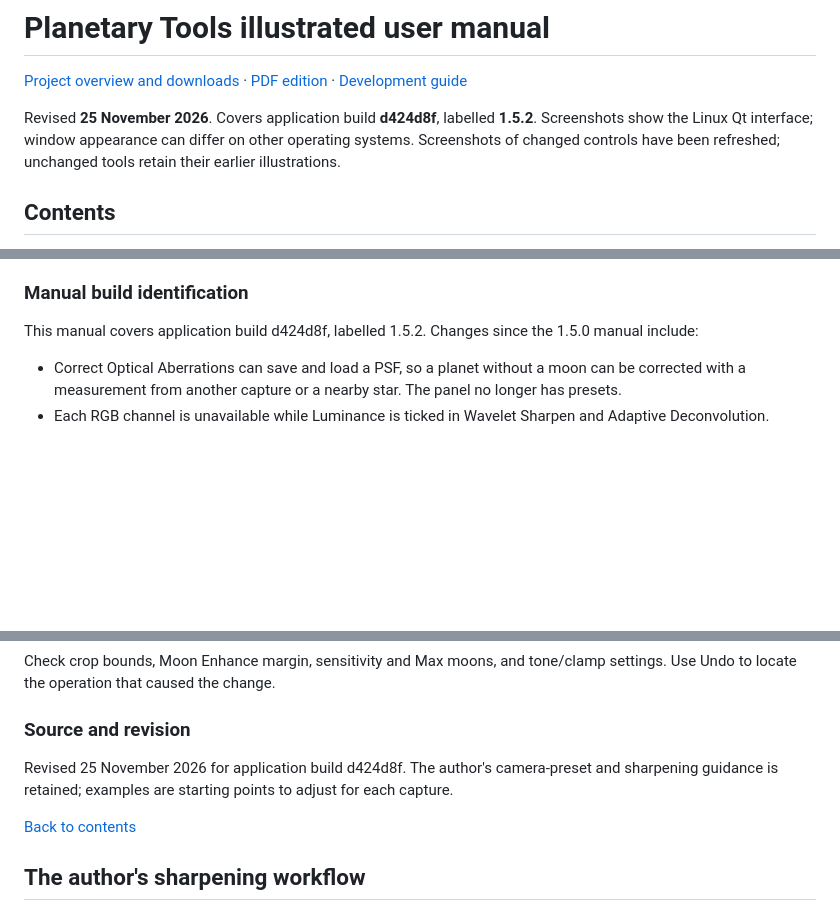
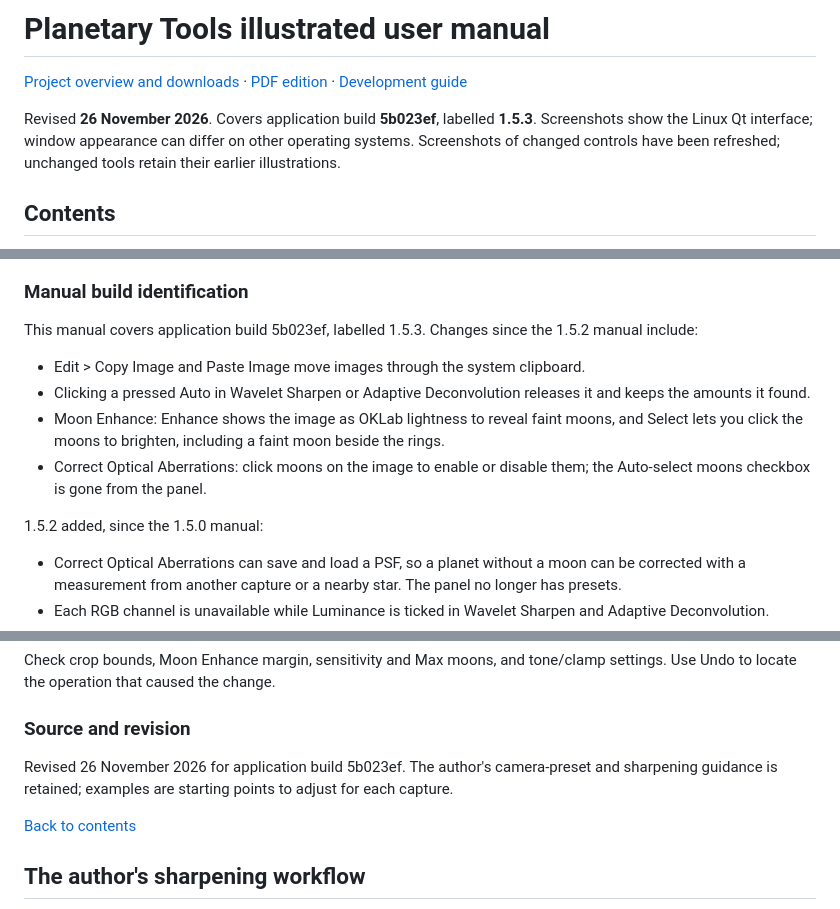
Before and after one commit to ckolivas/PlanetaryTools, a Markdown page: docs/manual.md, 3 parts joined by grey strips. Drawn GitHub-style; blank space fills up the shorter version.

Commit message:
Update the manual for 1.5.3
Identify build 5b023ef as 1.5.3, list the changes since 1.5.2, refresh
the About screenshot, give Selecting moons an anchor for its link and
rebuild the PDF.

Co-Authored-By: Claude Opus 5.5 <noreply@anthropic.com>

```diff
--- a/docs/manual.md
+++ b/docs/manual.md
@@ -2,7 +2,7 @@
 
 [Project overview and downloads](../README.md) · [PDF edition](../Planetary-Tools-Manual.pdf) · [Development guide](development.md)
 
-Revised **25 November 2026**. Covers application build **d424d8f**, labelled **1.5.2**. Screenshots show the Linux Qt interface; window appearance can differ on other operating systems. Screenshots of changed controls have been refreshed; unchanged tools retain their earlier illustrations.
+Revised **26 November 2026**. Covers application build **5b023ef**, labelled **1.5.3**. Screenshots show the Linux Qt interface; window appearance can differ on other operating systems. Screenshots of changed controls have been refreshed; unchanged tools retain their earlier illustrations.
 
 ## Contents
 
@@ -1050,7 +1052,14 @@ Use view controls to inspect pixels and Help to identify the running version or
 
 ### Manual build identification
 
-This manual covers application build d424d8f, labelled 1.5.2. Changes since the 1.5.0 manual include:
+This manual covers application build 5b023ef, labelled 1.5.3. Changes since the 1.5.2 manual include:
+
+- Edit > Copy Image and Paste Image move images through the system clipboard.
+- Clicking a pressed Auto in Wavelet Sharpen or Adaptive Deconvolution releases it and keeps the amounts it found.
+- Moon Enhance: Enhance shows the image as OKLab lightness to reveal faint moons, and Select lets you click the moons to brighten, including a faint moon beside the rings.
+- Correct Optical Aberrations: click moons on the image to enable or disable them; the Auto-select moons checkbox is gone from the panel.
+
+1.5.2 added, since the 1.5.0 manual:
 
 - Correct Optical Aberrations can save and load a PSF, so a planet without a moon can be corrected with a measurement from another capture or a nearby star. The panel no longer has presets.
 - Each RGB channel is unavailable while Luminance is ticked in Wavelet Sharpen and Adaptive Deconvolution.
@@ -1129,7 +1138,7 @@ Check crop bounds, Moon Enhance margin, sensitivity and Max moons, and tone/clam
 
 ### Source and revision
 
-Revised 25 November 2026 for application build d424d8f. The author's camera-preset and sharpening guidance is retained; examples are starting points to adjust for each capture.
+Revised 26 November 2026 for application build 5b023ef. The author's camera-preset and sharpening guidance is retained; examples are starting points to adjust for each capture.
 
 [Back to contents](#contents)
 
```
Also changed, not shown: other parts of docs/manual.md (+3 -1 lines), docs/images/about.png, 1 other file.
